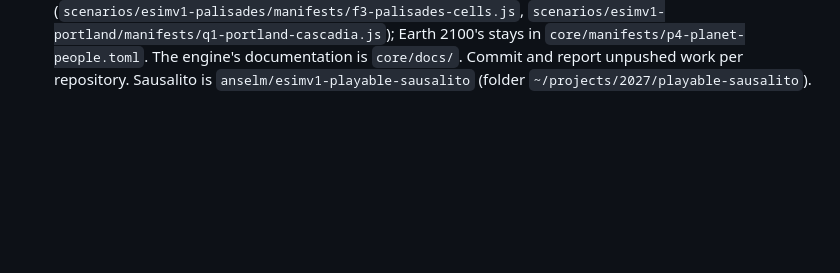
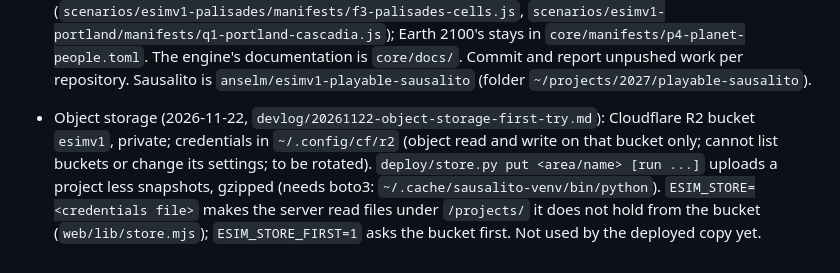
Before and after one commit to anselm/esimv1, a Markdown page: CLAUDE.md, the part around the change. GitHub-like rendering; blank space fills up the shorter version.

```diff
--- a/CLAUDE.md
+++ b/CLAUDE.md
@@ -577,3 +577,9 @@ how to run it. Development runs on canada1; a read-only copy is deployed to esim
   Earth 2100's stays in `core/manifests/p4-planet-people.toml`. The engine's documentation is `core/docs/`. Commit and
   report unpushed work per repository. Sausalito is `anselm/esimv1-playable-sausalito` (folder
   `~/projects/2027/playable-sausalito`).
+- Object storage (2026-11-22, `devlog/20261122-object-storage-first-try.md`): Cloudflare R2 bucket `esimv1`, private;
+  credentials in `~/.config/cf/r2` (object read and write on that bucket only; cannot list buckets or change its
+  settings; to be rotated). `deploy/store.py put <area/name> [run ...]` uploads a project less snapshots, gzipped
+  (needs boto3: `~/.cache/sausalito-venv/bin/python`). `ESIM_STORE=<credentials file>` makes the server read files
+  under `/projects/` it does not hold from the bucket (`web/lib/store.mjs`); `ESIM_STORE_FIRST=1` asks the bucket first.
+  Not used by the deployed copy yet.
```
Also changed, not shown: devlog/20261122-object-storage-first-try.md (+51 -1 lines), todo.md (+5 -3 lines), devlog/img-20261122-run-from-the-bucket.png (added), 3 other files.
